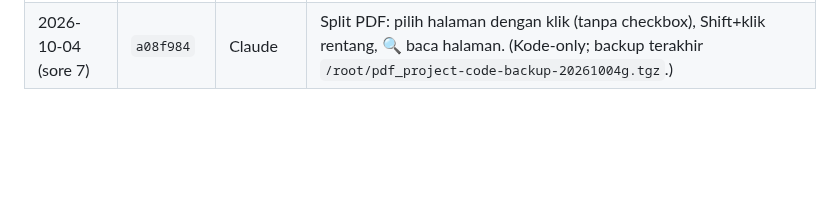
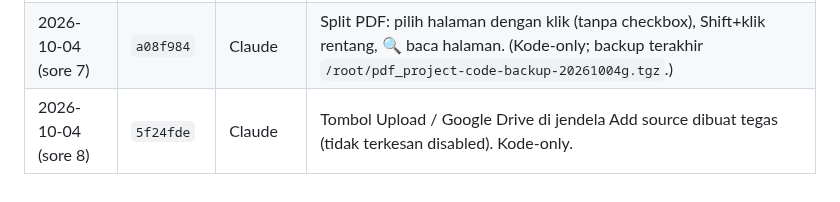
Before and after one commit to agebp21/pdf_project, a Markdown page: DEPLOY.md, the part around the change. GitHub-like rendering; blank space fills up the shorter version.

Commit message:
Docs: deploy log (source buttons)
Co-Authored-By: Claude Opus 5.5 <noreply@anthropic.com>

```diff
--- a/DEPLOY.md
+++ b/DEPLOY.md
@@ -61,3 +61,4 @@ Menehi paket tanpa bayar: `python3 admin_server.py --grant EMAIL business lifeti
 | 2026-10-04 (sore 5) | `1f65562` | Claude | Stiker "Coming soon" oranye di beranda dibalikin (owahan `index.html` agen liya, di-commit atas permintaan owner). Backup `/root/pdf_project-code-backup-20261004f.tgz`. |
 | 2026-10-04 (sore 6) | `08a0567` | Claude | Jendela "Add source" bersama (assets/add-source.js) di Converter, AI Summarizer, Workflow. Backup `/root/pdf_project-code-backup-20261004g.tgz`. |
 | 2026-10-04 (sore 7) | `a08f984` | Claude | Split PDF: pilih halaman dengan klik (tanpa checkbox), Shift+klik rentang, 🔍 baca halaman. (Kode-only; backup terakhir `/root/pdf_project-code-backup-20261004g.tgz`.) |
+| 2026-10-04 (sore 8) | `5f24fde` | Claude | Tombol Upload / Google Drive di jendela Add source dibuat tegas (tidak terkesan disabled). Kode-only. |
```
Also changed, not shown: TEAM_WORK.md (+1 -1 lines).
